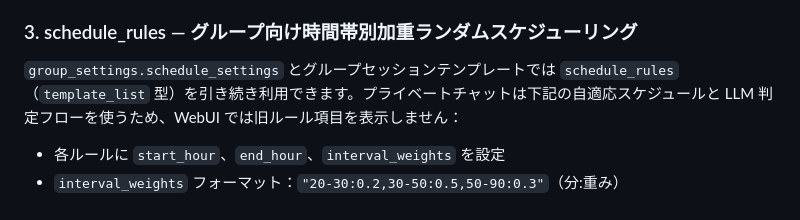
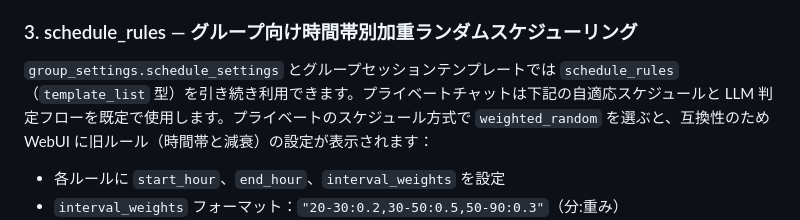
Before and after one commit to 911218sky/astrbot_plugin_proactive_chat, a Markdown page: README_JP.md, the part around the change. GitHub-like rendering.

Commit message:
docs: clarify private schedule mode controls

```diff
--- a/README_JP.md
+++ b/README_JP.md
@@ -86,7 +86,7 @@
 
 ### 3. schedule_rules — グループ向け時間帯別加重ランダムスケジューリング
 
-`group_settings.schedule_settings` とグループセッションテンプレートでは `schedule_rules`（`template_list` 型）を引き続き利用できます。プライベートチャットは下記の自適応スケジュールと LLM 判定フローを使うため、WebUI では旧ルール項目を表示しません：
+`group_settings.schedule_settings` とグループセッションテンプレートでは `schedule_rules`（`template_list` 型）を引き続き利用できます。プライベートチャットは下記の自適応スケジュールと LLM 判定フローを既定で使用します。プライベートのスケジュール方式で `weighted_random` を選ぶと、互換性のため WebUI に旧ルール（時間帯と減衰）の設定が表示されます：
 
 - 各ルールに `start_hour`、`end_hour`、`interval_weights` を設定
 - `interval_weights` フォーマット：`"20-30:0.2,30-50:0.5,50-90:0.3"`（分:重み）
```
Also changed, not shown: README_EN.md (+1 -1 lines).
